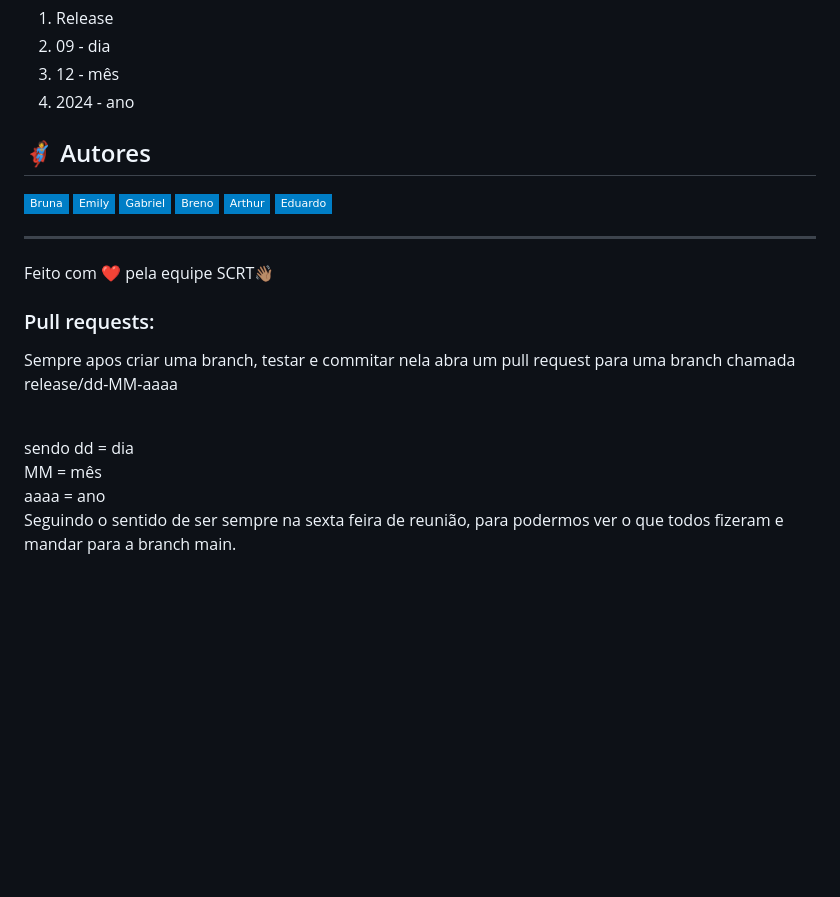
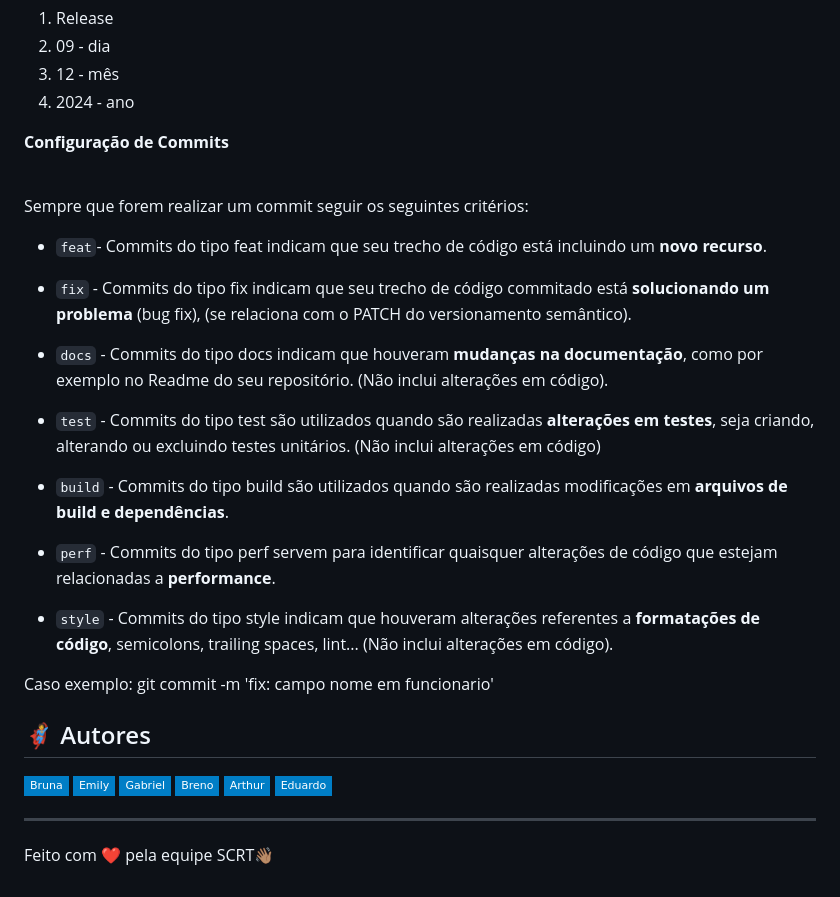
Before and after one commit to equipe-SCRT/institucional, a Markdown page: README.md, the part around the change. Drawn GitHub-style; badges without logos; blank space fills up the shorter version.

Commit message:
docs : Update README.md

```diff
--- a/README.md
+++ b/README.md
@@ -59,6 +59,25 @@
    <li>12 - mês</li>
    <li>2024 - ano</li>
 </ol>
+<p><b>Configuração de Commits</b></p> <br>
+<p>Sempre que forem realizar um commit seguir os seguintes critérios: </p>
+
+- `feat`- Commits do tipo feat indicam que seu trecho de código está incluindo um **novo recurso**.
+
+- `fix` - Commits do tipo fix indicam que seu trecho de código commitado está **solucionando um problema** (bug fix), (se relaciona com o PATCH do versionamento semântico).
+
+- `docs` - Commits do tipo docs indicam que houveram **mudanças na documentação**, como por exemplo no Readme do seu repositório. (Não inclui alterações em código).
+
+- `test` - Commits do tipo test são utilizados quando são realizadas **alterações em testes**, seja criando, alterando ou excluindo testes unitários. (Não inclui alterações em código)
+
+- `build` - Commits do tipo build são utilizados quando são realizadas modificações em **arquivos de build e dependências**.
+
+- `perf` - Commits do tipo perf servem para identificar quaisquer alterações de código que estejam relacionadas a **performance**.
+
+- `style` - Commits do tipo style indicam que houveram alterações referentes a **formatações de código**, semicolons, trailing spaces, lint... (Não inclui alterações em código).
+
+<p>Caso exemplo: git commit -m 'fix: campo nome em funcionario'</p>
+
 
 ## 🦸 Autores
 
@@ -72,13 +91,3 @@
 ---
 
 Feito com ❤️ pela equipe SCRT👋🏽
-
-
-
-<h3>Pull requests: </h3>
-<p>Sempre apos criar uma branch, testar e commitar nela abra um pull request para uma branch chamada release/dd-MM-aaaa</p><br>
-<p>sendo dd = dia <br>
-MM = mês <br>
-aaaa = ano<br>
-Seguindo o sentido de ser sempre na sexta feira de reunião, para podermos ver o que todos fizeram e mandar para a branch main.<br>
-</p>
```
